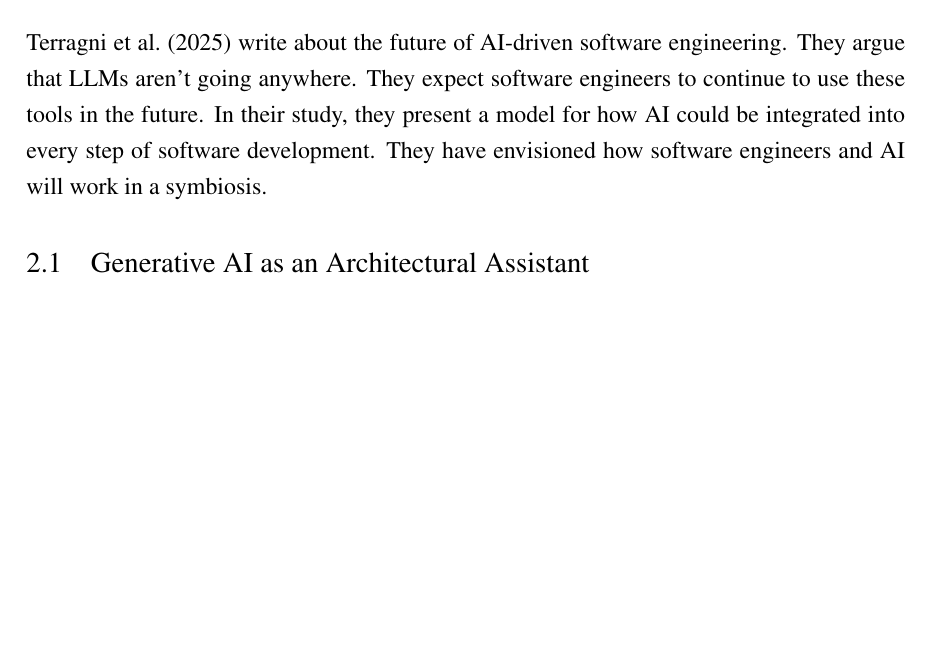
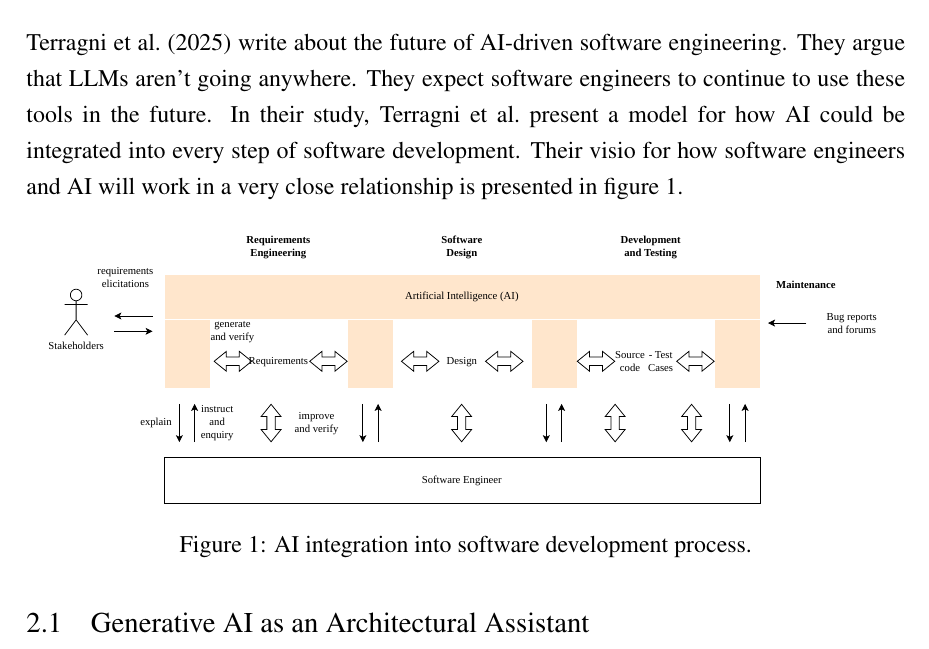
Before and after one commit to OttoOikarinen/OttoOikarinen_MastersThesis, a LaTeX document (main.tex, which reads ch2.tex): part of page 10 of 20, cut so that both start at the same text, the shorter picture padded with empty space. Compiled offline with pdfLaTeX.

Commit message:
Added fig 1 and changes related to that.

```diff
--- a/ch2.tex
+++ b/ch2.tex
@@ -5,7 +5,16 @@ Since LLMs have started to emerge, researchers have been trying to stay on top o
 
 Since the field of generative AI and LLMs is innovating very rapidly, it has to be noted that new tools are emerging fast and previous limitations can be overcome in a short moment. The research might struggle to keep up with such fast innovation.
 
-\textcite{terragniFutureAIDrivenSoftware2025} write about the future of AI-driven software engineering. They argue that LLMs aren't going anywhere. They expect software engineers to continue to use these tools in the future. In their study, they present a model for how AI could be integrated into every step of software development. They have envisioned how software engineers and AI will work in a symbiosis.
+\textcite{terragniFutureAIDrivenSoftware2025} write about the future of AI-driven software engineering. They argue that LLMs aren't going anywhere. They expect software engineers to continue to use these tools in the future. In their study, \citeauthor{terragniFutureAIDrivenSoftware2025} present a model for how AI could be integrated into every step of software development. Their visio for how software engineers and AI will work in a very close relationship is presented in figure \ref{fig:AI_in_development_process_terragni}.
+
+\begin{figure}[htbp]
+	\centering
+	\pdftooltip{%
+		\includegraphics[width=\textwidth]{figs/AI_in_development_process_terragni.pdf}%
+	}{Figure showing how AI will be integrated into software development process parts elicitation, requirements engineering, design, development, testing, and maintenance.}
+	\caption{AI integration into software development process.}
+	\label{fig:AI_in_development_process_terragni}
+\end{figure}
 
 \subsection{Generative AI as an Architectural Assistant}
 Generative AI tools, like LLMs have proved to be useable in providing assistance to software engineers. The rapid development of the models creates new possibilities and capabilities for software engineers to apply the models in traditional software development processes. There are predictions that AI tools could completely take over some tasks in the development process. \parencite{welshEndProgramming2023}
```
Also changed, not shown: figs/AI_in_development_process_terragni.pdf (added), figs/Example_Arial.pdf (added), figs/Example_Arial_half_page.pdf (added), figs/LUT-LOGO-RGB_Apple-PDF.pdf (added), figs/example_name.pdf (added), 1 other file.
